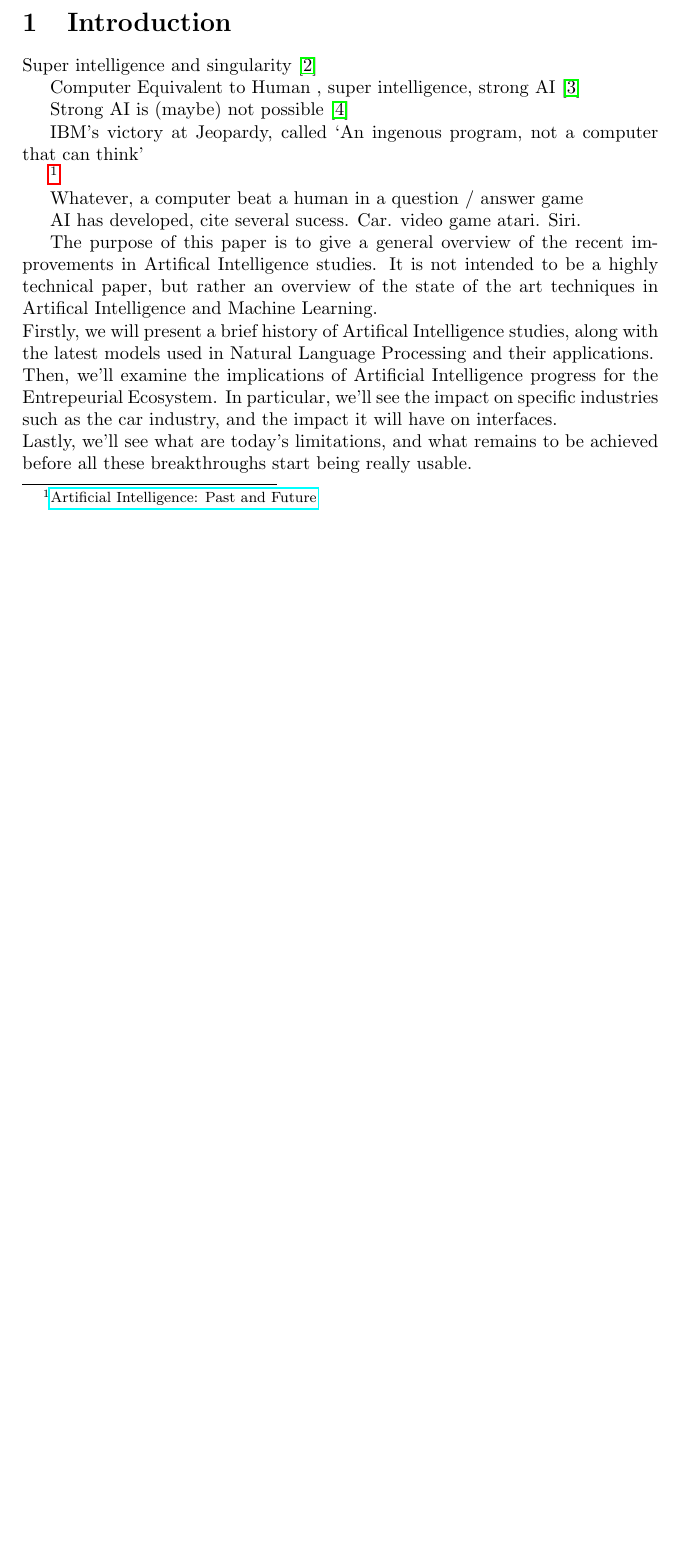
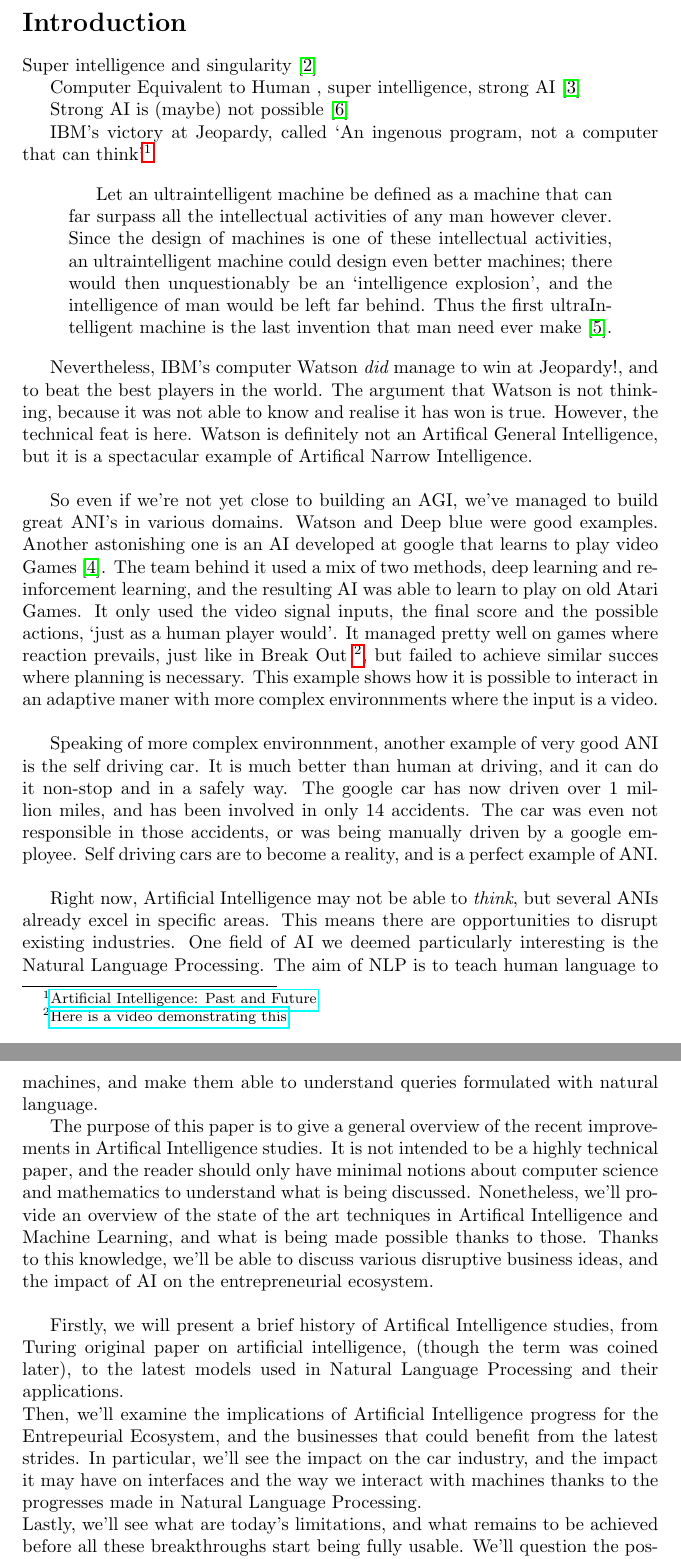
Before and after one commit to HHK1/AI, a LaTeX document (simple.tex): part of page 5 of 14 before the commit and two parts of pages 5 and 6 of 15 after it, the two joined at a grey line, cut so that both start at the same text, the shorter picture padded with empty space. Compiled offline with pdfLaTeX.

Commit message:
WIP Introduction

```diff
--- a/simple.tex
+++ b/simple.tex
@@ -70,7 +71,8 @@ Acknowledgments
 %%%%%%%%%%%%%%%%%%%%%%%%%%%%%%%%%%%%%%%%%%%%%%%%%%%%%%%%%%%%%%%%%%%%%%%%%%%%%%%%
 
 
-\section{Introduction}\label{introduction}
+\section*{Introduction}\label{introduction}
+\addcontentsline{toc}{section}{Introduction}
 
 %Introduction about super intelligence and the theories relative to it
 Super intelligence and singularity \cite{Kurzweil}
@@ -81,35 +83,93 @@ Computer Equivalent to Human , super intelligence, strong AI \cite{Turing}
 Strong AI is (maybe) not possible \cite{ChineseRoom}
 
 IBM's victory at Jeopardy, called \lq An ingenous program, not a computer that
-can think\rq
-
-\footnote{
+can think\rq \footnote{
 \href{http://cacm.acm.org/magazines/2012/1/144824-artificial-intelligence-past-and-future/fulltext}
 {Artificial Intelligence: Past and Future}}
 
+%ANI
+%AGI
+%ASI
+
+
+\begin{quotation}
+   Let an ultraintelligent machine be defined as a machine that can far surpass
+   all the intellectual activities of any man however clever. Since the design
+   of machines is one of these intellectual activities, an ultraintelligent
+   machine could design even better machines; there would then unquestionably be
+   an \lq intelligence explosion\rq , and the intelligence of man would be left
+   far behind. Thus the first ultraIntelligent machine is the last invention
+   that man need ever make \cite{Good}.
+\end{quotation}
+
+
+
 %Back to reality and what is currently possible
+Nevertheless, IBM's computer Watson {\em did} manage to win at Jeopardy!, and to
+beat the best players in the world. The argument that Watson is not thinking,
+because it was not able to know and realise it has won is true. However, the
+technical feat is here. Watson is definitely not an Artifical General
+Intelligence, but it is a spectacular example of Artifical Narrow Intelligence.
+\\
 
-Whatever, a computer beat a human in a question / answer game
+So even if we're not yet close to building an AGI, we've managed to build great
+ANI's in various domains. Watson and Deep blue were good examples. Another
+astonishing one is an AI developed at google that learns to play video Games
+\cite{Atari}. The team behind it used a mix of two methods, deep learning and
+reinforcement learning, and the resulting AI
+was able to learn to play on old Atari Games. It only used the video signal
+inputs, the final score and the possible actions, \lq just as a human player
+would\rq. It managed pretty well on games where reaction prevails, just like in
+Break Out \footnote{\href{https://www.youtube.com/watch?v=cjpEIotvwFY}
+{Here is a video demonstrating this}}, but failed to achieve similar succes
+where planning is necessary. This example shows how it is possible to interact
+in an adaptive maner with more complex environnments where the input is a video.
+\\
 
-AI has developed, cite several sucess. Car. video game atari. Siri.
-%
+Speaking of more complex environnment, another example of very good ANI is the
+self driving car. It is much better than human at driving, and it can do it
+non-stop and in a safely way. The google car has now driven over 1 million miles,
+and has been involved in only 14 accidents. The car was even not responsible in
+those accidents, or was being manually driven by a google employee. Self driving
+cars are to become a reality, and is a perfect example of ANI.
+\\
+
+Right now, Artificial Intelligence may not be able to {\em think}, but several
+ANIs already excel in specific areas. This means there are opportunities to
+disrupt existing industries. One field of AI we deemed particularly interesting
+is the Natural Language Processing. The aim of NLP is to teach human language to
+machines, and make them able to understand queries formulated with natural
+language.
+
+%Introduce NLP
+
 
 The purpose of this paper is to give a general overview of the recent
 improvements in Artifical Intelligence studies. It is not intended to be a
-highly technical paper, but rather an overview of the state of the art
-techniques in Artifical Intelligence and Machine Learning.
+highly technical paper, and the reader should only have minimal notions about
+computer science and mathematics to understand what is being discussed.
+Nonetheless, we'll provide an overview of the state of the art
+techniques in Artifical Intelligence and Machine Learning, and what is being
+made possible thanks to those. Thanks to this knowledge, we'll be able to
+discuss various disruptive business ideas, and the impact of AI on the
+entrepreneurial ecosystem.
+\\
 
-\noindent Firstly, we will present a brief history of Artifical
-Intelligence studies, along with the latest models used in Natural Language
-Processing and their applications.
+Firstly, we will present a brief history of Artifical
+Intelligence studies, from Turing original paper on artificial intelligence,
+(though the term was coined later), to the latest models used in Natural
+Language Processing and their applications.
 
 \noindent Then, we'll examine the implications of Artificial Intelligence
-progress for the Entrepeurial Ecosystem. In particular, we'll see the impact on
-specific industries such as the car industry, and the impact it will have on
-interfaces.
+progress for the Entrepeurial Ecosystem, and the businesses that could benefit
+from the latest strides. In particular, we'll see the impact on the car
+industry, and the impact it may have on interfaces and the way we interact with
+machines thanks to the progresses made in Natural Language Processing.
 
 \noindent Lastly, we'll see what are today's limitations, and what remains to be
-achieved before all these breakthroughs start being really usable.
+achieved before all these breakthroughs start being fully usable. We'll question
+the possible rise of an Artifical Super Intelligence, and what are the caveats
+expressed by some members of the scientific community.
 
 \pagebreak
 
```
Also changed, not shown: simple.tex (10 more changed lines).
